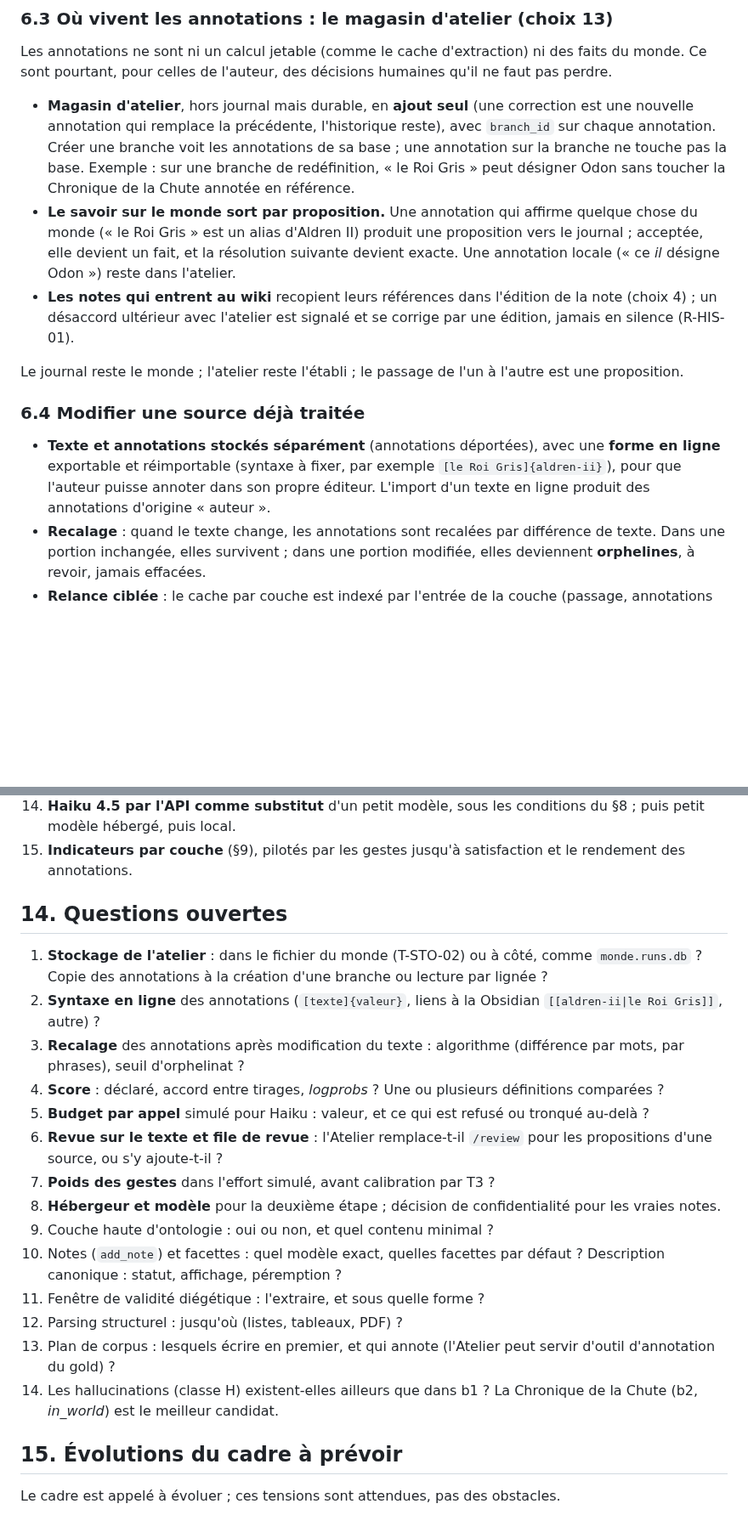
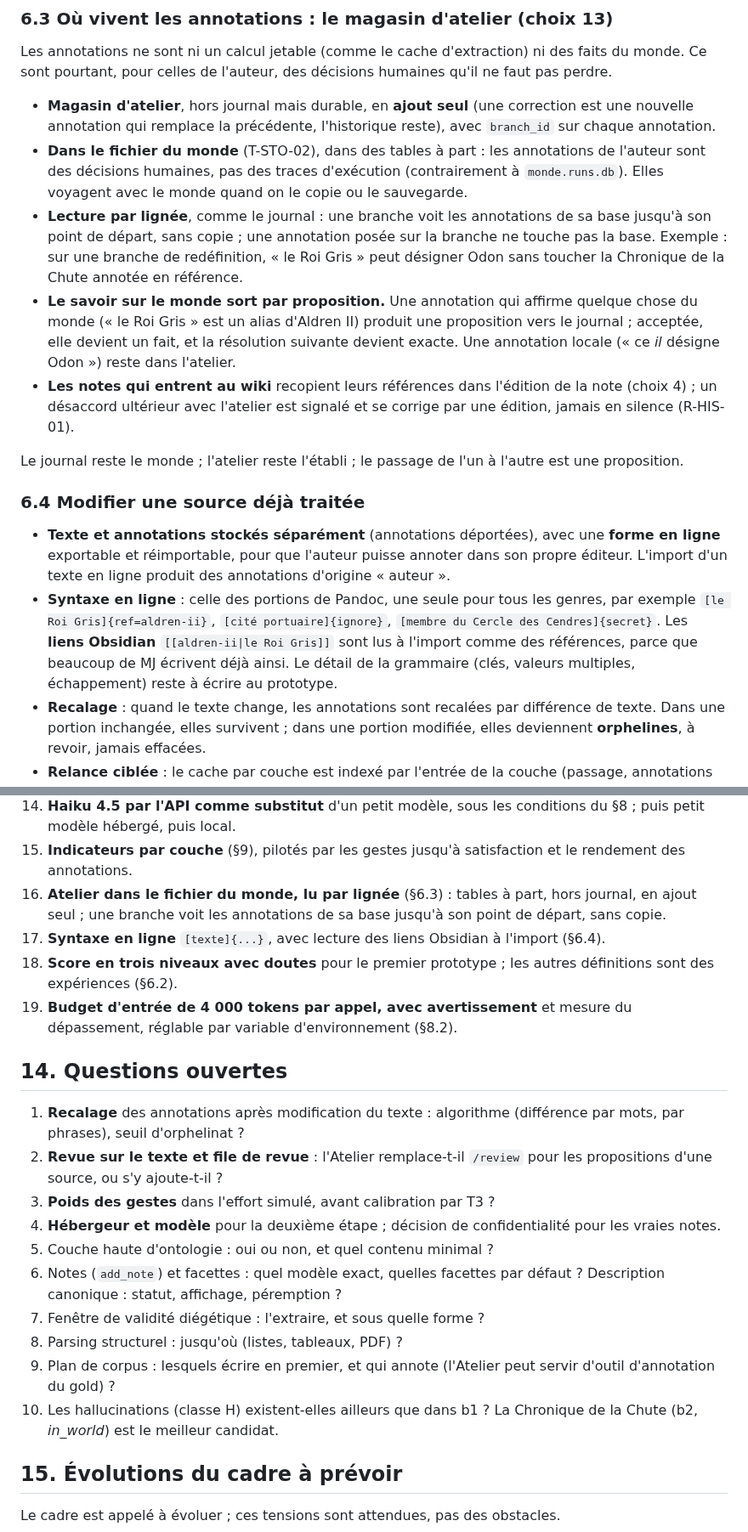
Before and after one commit to ltimsit/WorldKit, a Markdown page: docs/chantier-ingestion.md, 2 parts joined by grey strips. Shown at 85% size. Drawn GitHub-style; blank space fills up the shorter version.

Commit message:
Chantier ingestion : atelier dans le fichier du monde lu par lignée, syntaxe en ligne, score en niveaux, budget d'entrée (T-STO-02, T-BRA-01, T-LLM-01)
Choix 16 à 19 : magasin d'atelier dans le fichier du monde, tables à part,
lecture par lignée sans copie ; syntaxe [texte]{...} et liens Obsidian lus
à l'import ; score sûr / probable / doute avec candidats ; budget de 4 000
tokens par appel, avertissement et mesure du dépassement, réglable par
WORLDKIT_LLM_INPUT_BUDGET.

Co-Authored-By: Claude Opus 5.5 <noreply@anthropic.com>

```diff
--- a/docs/chantier-ingestion.md
+++ b/docs/chantier-ingestion.md
@@ -130,7 +132,9 @@ Les couches C1 à C6 découpent l'actuelle E4 (Extraction) et absorbent une part
 
 Les annotations ne sont ni un calcul jetable (comme le cache d'extraction) ni des faits du monde. Ce sont pourtant, pour celles de l'auteur, des décisions humaines qu'il ne faut pas perdre.
 
-- **Magasin d'atelier**, hors journal mais durable, en **ajout seul** (une correction est une nouvelle annotation qui remplace la précédente, l'historique reste), avec `branch_id` sur chaque annotation. Créer une branche voit les annotations de sa base ; une annotation sur la branche ne touche pas la base. Exemple : sur une branche de redéfinition, « le Roi Gris » peut désigner Odon sans toucher la Chronique de la Chute annotée en référence.
+- **Magasin d'atelier**, hors journal mais durable, en **ajout seul** (une correction est une nouvelle annotation qui remplace la précédente, l'historique reste), avec `branch_id` sur chaque annotation.
+- **Dans le fichier du monde** (T-STO-02), dans des tables à part : les annotations de l'auteur sont des décisions humaines, pas des traces d'exécution (contrairement à `monde.runs.db`). Elles voyagent avec le monde quand on le copie ou le sauvegarde.
+- **Lecture par lignée**, comme le journal : une branche voit les annotations de sa base jusqu'à son point de départ, sans copie ; une annotation posée sur la branche ne touche pas la base. Exemple : sur une branche de redéfinition, « le Roi Gris » peut désigner Odon sans toucher la Chronique de la Chute annotée en référence.
 - **Le savoir sur le monde sort par proposition.** Une annotation qui affirme quelque chose du monde (« le Roi Gris » est un alias d'Aldren II) produit une proposition vers le journal ; acceptée, elle devient un fait, et la résolution suivante devient exacte. Une annotation locale (« ce *il* désigne Odon ») reste dans l'atelier.
 - **Les notes qui entrent au wiki** recopient leurs références dans l'édition de la note (choix 4) ; un désaccord ultérieur avec l'atelier est signalé et se corrige par une édition, jamais en silence (R-HIS-01).
 
@@ -138,7 +142,8 @@ Le journal reste le monde ; l'atelier reste l'établi ; le passage de l'un à l'
 
 ### 6.4 Modifier une source déjà traitée
 
-- **Texte et annotations stockés séparément** (annotations déportées), avec une **forme en ligne** exportable et réimportable (syntaxe à fixer, par exemple `[le Roi Gris]{aldren-ii}`), pour que l'auteur puisse annoter dans son propre éditeur. L'import d'un texte en ligne produit des annotations d'origine « auteur ».
+- **Texte et annotations stockés séparément** (annotations déportées), avec une **forme en ligne** exportable et réimportable, pour que l'auteur puisse annoter dans son propre éditeur. L'import d'un texte en ligne produit des annotations d'origine « auteur ».
+- **Syntaxe en ligne** : celle des portions de Pandoc, une seule pour tous les genres, par exemple `[le Roi Gris]{ref=aldren-ii}`, `[cité portuaire]{ignore}`, `[membre du Cercle des Cendres]{secret}`. Les **liens Obsidian** `[[aldren-ii|le Roi Gris]]` sont lus à l'import comme des références, parce que beaucoup de MJ écrivent déjà ainsi. Le détail de la grammaire (clés, valeurs multiples, échappement) reste à écrire au prototype.
 - **Recalage** : quand le texte change, les annotations sont recalées par différence de texte. Dans une portion inchangée, elles survivent ; dans une portion modifiée, elles deviennent **orphelines**, à revoir, jamais effacées.
 - **Relance ciblée** : le cache par couche est indexé par l'entrée de la couche (passage, annotations amont, empreinte des indications de schéma) ; seules les couches dont l'entrée a changé sont relancées.
 
@@ -361,23 +366,23 @@ Validés par l'auteur au fil du brainstorm, pas encore actés dans les cadres.
 13. **Magasin d'atelier** pour les annotations : hors journal, durable, en ajout seul, `branch_id` sur chaque annotation ; le savoir sur le monde en sort par proposition (§6.3).
 14. **Haiku 4.5 par l'API comme substitut** d'un petit modèle, sous les conditions du §8 ; puis petit modèle hébergé, puis local.
 15. **Indicateurs par couche** (§9), pilotés par les gestes jusqu'à satisfaction et le rendement des annotations.
+16. **Atelier dans le fichier du monde, lu par lignée** (§6.3) : tables à part, hors journal, en ajout seul ; une branche voit les annotations de sa base jusqu'à son point de départ, sans copie.
+17. **Syntaxe en ligne** `[texte]{...}`, avec lecture des liens Obsidian à l'import (§6.4).
+18. **Score en trois niveaux avec doutes** pour le premier prototype ; les autres définitions sont des expériences (§6.2).
+19. **Budget d'entrée de 4 000 tokens par appel, avec avertissement** et mesure du dépassement, réglable par variable d'environnement (§8.2).
 
 ## 14. Questions ouvertes
 
-1. **Stockage de l'atelier** : dans le fichier du monde (T-STO-02) ou à côté, comme `monde.runs.db` ? Copie des annotations à la création d'une branche ou lecture par lignée ?
-2. **Syntaxe en ligne** des annotations (`[texte]{valeur}`, liens à la Obsidian `[[aldren-ii|le Roi Gris]]`, autre) ?
-3. **Recalage** des annotations après modification du texte : algorithme (différence par mots, par phrases), seuil d'orphelinat ?
-4. **Score** : déclaré, accord entre tirages, *logprobs* ? Une ou plusieurs définitions comparées ?
-5. **Budget par appel** simulé pour Haiku : valeur, et ce qui est refusé ou tronqué au-delà ?
-6. **Revue sur le texte et file de revue** : l'Atelier remplace-t-il `/review` pour les propositions d'une source, ou s'y ajoute-t-il ?
-7. **Poids des gestes** dans l'effort simulé, avant calibration par T3 ?
-8. **Hébergeur et modèle** pour la deuxième étape ; décision de confidentialité pour les vraies notes.
-9. Couche haute d'ontologie : oui ou non, et quel contenu minimal ?
-10. Notes (`add_note`) et facettes : quel modèle exact, quelles facettes par défaut ? Description canonique : statut, affichage, péremption ?
-11. Fenêtre de validité diégétique : l'extraire, et sous quelle forme ?
-12. Parsing structurel : jusqu'où (listes, tableaux, PDF) ?
-13. Plan de corpus : lesquels écrire en premier, et qui annote (l'Atelier peut servir d'outil d'annotation du gold) ?
-14. Les hallucinations (classe H) existent-elles ailleurs que dans b1 ? La Chronique de la Chute (b2, *in_world*) est le meilleur candidat.
+1. **Recalage** des annotations après modification du texte : algorithme (différence par mots, par phrases), seuil d'orphelinat ?
+2. **Revue sur le texte et file de revue** : l'Atelier remplace-t-il `/review` pour les propositions d'une source, ou s'y ajoute-t-il ?
+3. **Poids des gestes** dans l'effort simulé, avant calibration par T3 ?
+4. **Hébergeur et modèle** pour la deuxième étape ; décision de confidentialité pour les vraies notes.
+5. Couche haute d'ontologie : oui ou non, et quel contenu minimal ?
+6. Notes (`add_note`) et facettes : quel modèle exact, quelles facettes par défaut ? Description canonique : statut, affichage, péremption ?
+7. Fenêtre de validité diégétique : l'extraire, et sous quelle forme ?
+8. Parsing structurel : jusqu'où (listes, tableaux, PDF) ?
+9. Plan de corpus : lesquels écrire en premier, et qui annote (l'Atelier peut servir d'outil d'annotation du gold) ?
+10. Les hallucinations (classe H) existent-elles ailleurs que dans b1 ? La Chronique de la Chute (b2, *in_world*) est le meilleur candidat.
 
 ## 15. Évolutions du cadre à prévoir
 
```
Also changed, not shown: other parts of docs/chantier-ingestion.md (+6 -4 lines).
